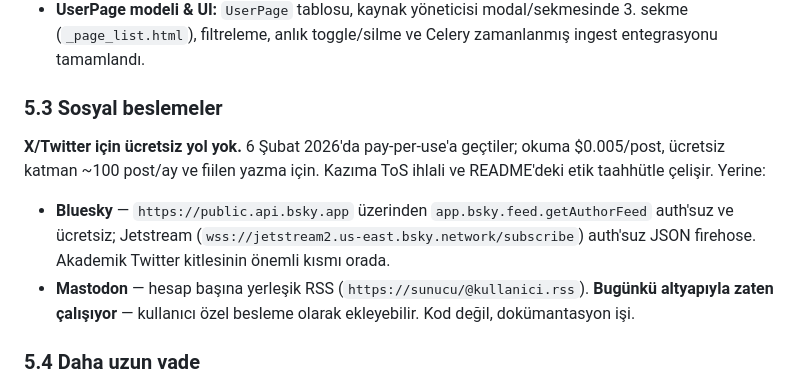
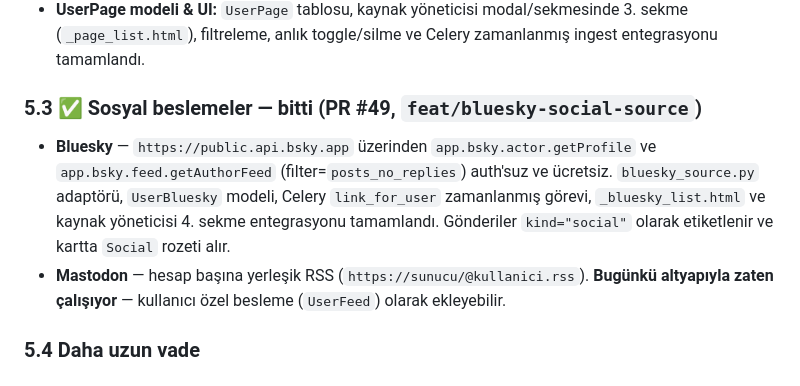
Before and after one commit to AlperEnesErsu/ScrapeMind, a Markdown page: docs/HANDOVER.md, the part around the change. Drawn GitHub-style.

Commit message:
docs: mark section 5.3 completed in HANDOVER.md

```diff
--- a/docs/HANDOVER.md
+++ b/docs/HANDOVER.md
@@ -373,17 +373,14 @@ seçiciyle override eder.
   3. sekme (`_page_list.html`), filtreleme, anlık toggle/silme ve Celery zamanlanmış
   ingest entegrasyonu tamamlandı.
 
-### 5.3 Sosyal beslemeler
-**X/Twitter için ücretsiz yol yok.** 6 Şubat 2026'da pay-per-use'a geçtiler; okuma
-$0.005/post, ücretsiz katman ~100 post/ay ve fiilen yazma için. Kazıma ToS ihlali
-ve README'deki etik taahhütle çelişir. Yerine:
-
-- **Bluesky** — `https://public.api.bsky.app` üzerinden `app.bsky.feed.getAuthorFeed`
-  auth'suz ve ücretsiz; Jetstream (`wss://jetstream2.us-east.bsky.network/subscribe`)
-  auth'suz JSON firehose. Akademik Twitter kitlesinin önemli kısmı orada.
+### 5.3 ✅ Sosyal beslemeler — bitti (PR #49, `feat/bluesky-social-source`)
+- **Bluesky** — `https://public.api.bsky.app` üzerinden `app.bsky.actor.getProfile`
+  ve `app.bsky.feed.getAuthorFeed` (filter=`posts_no_replies`) auth'suz ve ücretsiz.
+  `bluesky_source.py` adaptörü, `UserBluesky` modeli, Celery `link_for_user`
+  zamanlanmış görevi, `_bluesky_list.html` ve kaynak yöneticisi 4. sekme entegrasyonu tamamlandı.
+  Gönderiler `kind="social"` olarak etiketlenir ve kartta `Social` rozeti alır.
 - **Mastodon** — hesap başına yerleşik RSS (`https://sunucu/@kullanici.rss`).
-  **Bugünkü altyapıyla zaten çalışıyor** — kullanıcı özel besleme olarak ekleyebilir.
-  Kod değil, dokümantasyon işi.
+  **Bugünkü altyapıyla zaten çalışıyor** — kullanıcı özel besleme (`UserFeed`) olarak ekleyebilir.
 
 ### 5.4 Daha uzun vade
 1. **pgvector + gerçek RAG.** README pgvector vaat ediyor, repoda tek satır yok.
```
